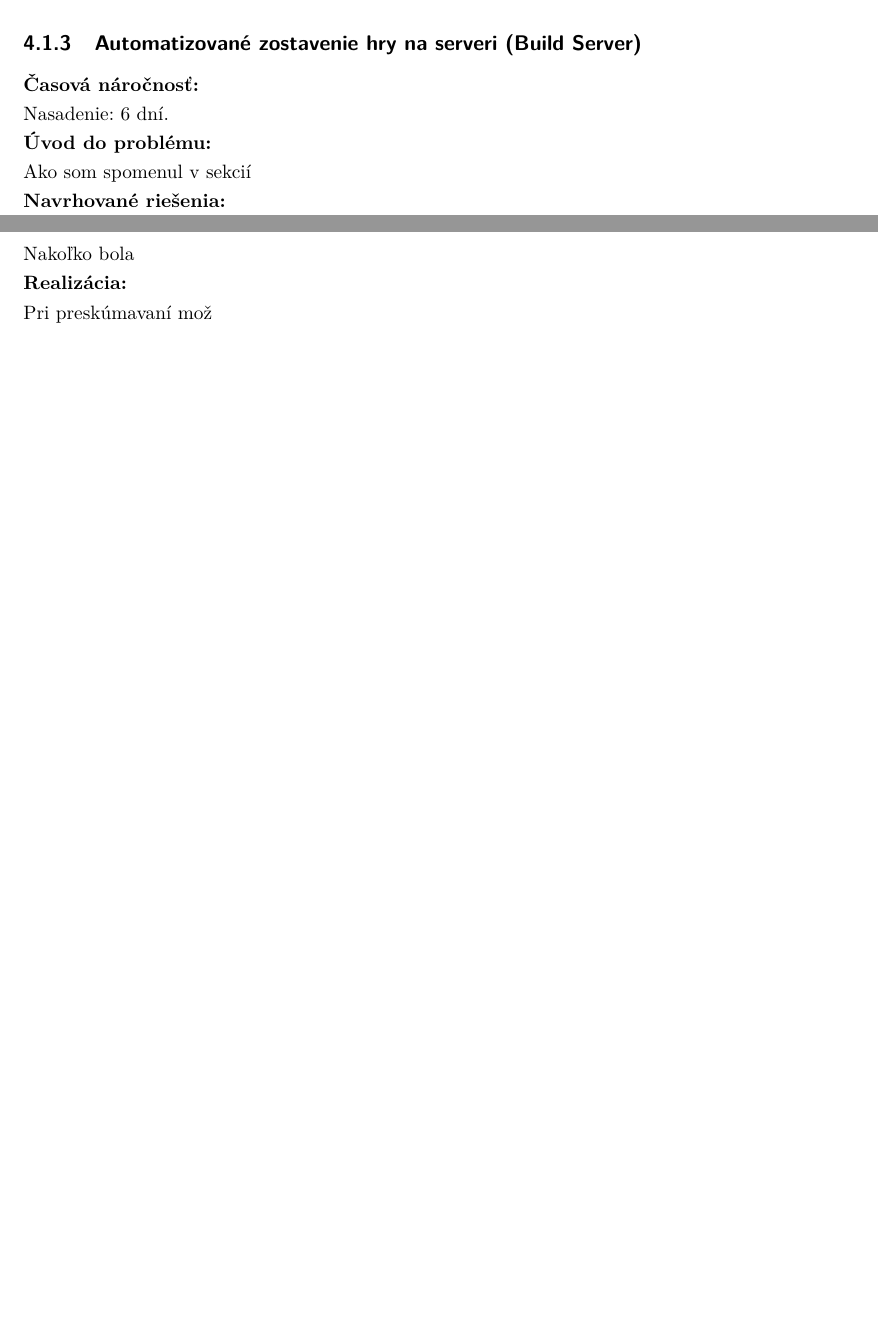
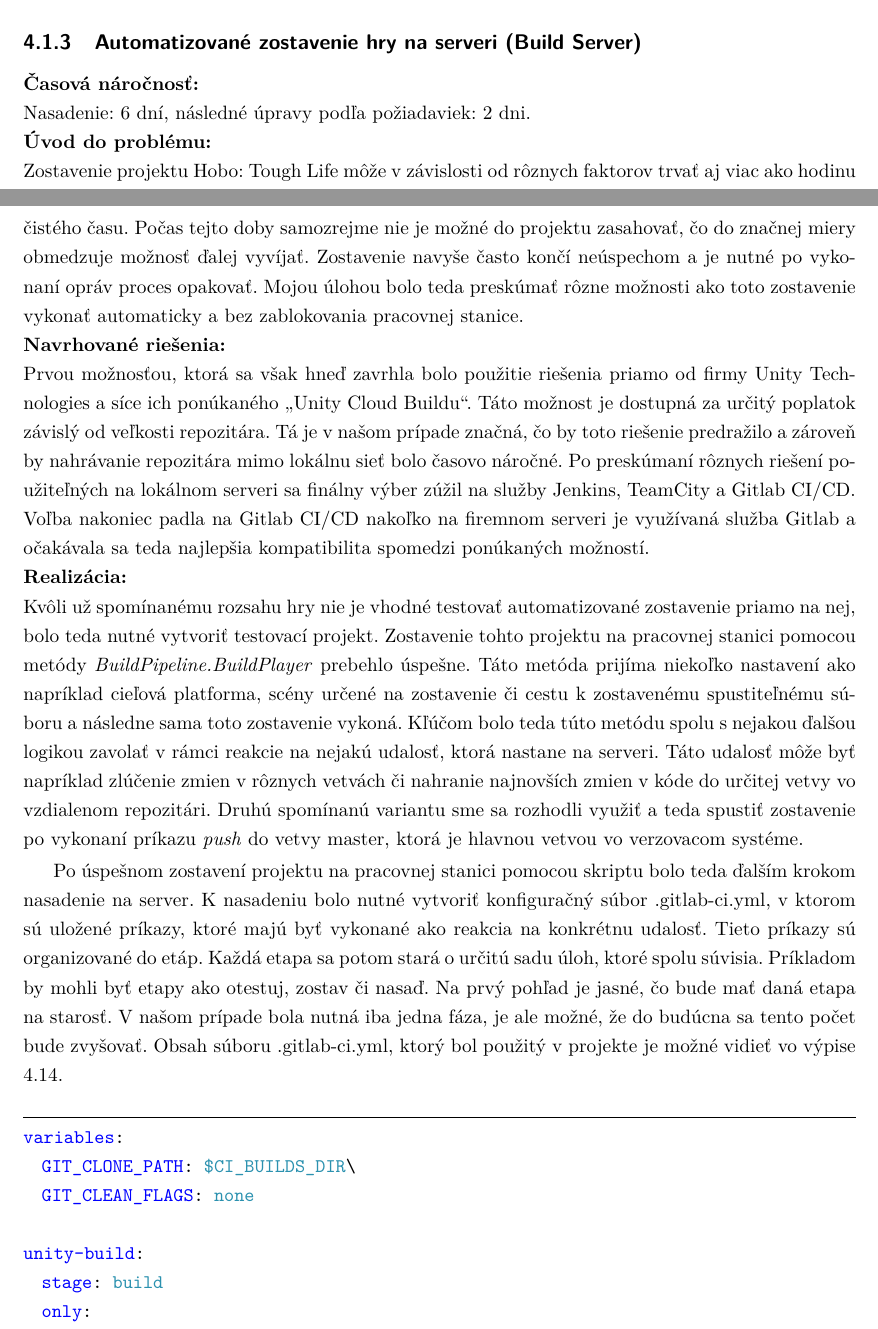
Before and after one commit to Or1m/BachelorThesis-PerunCreative, a LaTeX thesis (main.tex): two parts of pages 29 and 30 of 31 before the commit and two parts of pages 29 and 30 of 32 after it, joined at a grey line, cut so that both start at the same text, the shorter picture padded with empty space. The pictures show the PDF file main.pdf that the author committed with the source.

```diff
--- a/main.tex
+++ b/main.tex
@@ -11,0 +14 @@
+\lstdefinelanguage{yml}{
@@ -427,7 +454,7 @@
 \end{lstlisting}
 \subsection{Vytváranie \enquote{Patch notes} pre QA oddelenie (GitLogger)}
 \label{sec:GitLogger}
-\textbf{Časová náročnosť:} \\ Nasadenie: 3 dni.\\
+\textbf{Časová náročnosť:} \\ Nasadenie: 3 dni, následné úpravy: 1 deň.\\
 \textbf{Úvod do problému:} \\ S blížiacim sa dátumom vydania hry sa zvyšuje aj frekvencia testovania a rýchlosť s akou pribúdajú opravy chýb. Medzi jednotlivými zostaveniami aplikácie býva nejaké časové obdobie - zvyčajne jeden týždeň. Toto obdobie je zakončené nahraním najnovšie zostavenej verzie hry na platformu Steam, kde ju môže QA oddelenie začať testovať. Informovanie testerov o najnovších zmenách a opravách môže byť pracné a náchylné na vynechanie niektorých dôležitých vecí. Mojou úlohou bolo tento proces pokiaľ možno čo najviac optimalizovať.\\
 \textbf{Navrhované riešenia:} \\ Prvým navrhovaným riešením, ktoré sa už využívalo v niektorých vývojárskych nástrojoch bolo použitie knižnice, ktorá sa po zadaní správnych prihlasovacích údajov pripojí na Git server a prevedie prítomné \textit{commity} na štruktúru tried, s ktorou je potom možné ďalej pohodlne pracovať. Po preskúmaní tohto riešenia sa ukázalo, že jednotlivé knihovne nemajú vyriešenú podporu pripojenia na server pomocou protokolu SSH ale iba HTTPS, čo sa ukázalo ako veľký problém. Prišiel som teda s riešením, ktoré by si stiahlo \textit{commity} iba z lokálneho repozitára a to pomocou PowerShellu v OS Windows.  \\
 \textbf{Realizácia:} \\ Po založení testovacieho projektu na platforme .NET bolo mojím prvým krokom zistiť, ako programovo spustiť rôzne skripty a príkazy v programe Windows PowerShell či klasickom príkazovom riadku. Postupne som narazil na triedu \textit{PowerShell} určenú presne pre tento prípad použitia. Pomocou tejto triedy som si vytvoril metódu, ktorá vie spustiť ľubovoľný príkaz a vrátiť jeho výsledok ako pole reťazcov. Táto metóda je znázornená vo výpise \ref{src:Shell}.
@@ -501,10 +528,28 @@
 Aplikácia bola nasadená ako externý súbor, ktorý je spustený službou Gitlab CI/CD bližšie popísanou v sekcií \ref{sec:GitLab}.
 \subsection{Automatizované zostavenie hry na serveri (Build Server)}
 \label{sec:BuildServer}
-\textbf{Časová náročnosť:} \\ Nasadenie: 6 dní.\\
-\textbf{Úvod do problému:} \\ Ako som spomenul v sekcií \\
-\textbf{Navrhované riešenia:} \\ Nakoľko bola \\
-\textbf{Realizácia:} \\ Pri preskúmavaní mož
+\textbf{Časová náročnosť:} \\ Nasadenie: 6 dní, následné úpravy podľa požiadaviek: 2 dni.\\
+\textbf{Úvod do problému:} \\ Zostavenie projektu Hobo: Tough Life môže v závislosti od rôznych faktorov trvať aj viac ako hodinu čistého času. Počas tejto doby samozrejme nie je možné do projektu zasahovať, čo do značnej miery obmedzuje možnosť ďalej vyvíjať. Zostavenie navyše často končí neúspechom a je nutné po vykonaní opráv proces opakovať. Mojou úlohou bolo teda preskúmať rôzne možnosti ako toto zostavenie vykonať automaticky a bez zablokovania pracovnej stanice. \\
+\textbf{Navrhované riešenia:} \\ Prvou možnosťou, ktorá sa však hneď zavrhla bolo použitie riešenia priamo od firmy Unity Technologies a síce ich ponúkaného \enquote{Unity Cloud Buildu}. Táto možnost je dostupná za určitý poplatok závislý od veľkosti repozitára. Tá je v našom prípade značná, čo by toto riešenie predražilo a zároveň by nahrávanie repozitára mimo lokálnu sieť bolo časovo náročné. Po preskúmaní rôznych riešení použiteľných na lokálnom serveri sa finálny výber zúžil na služby Jenkins, TeamCity a Gitlab \mbox{CI/CD}. Voľba nakoniec padla na Gitlab CI/CD nakoľko na firemnom serveri je využívaná služba Gitlab a očakávala sa teda najlepšia kompatibilita spomedzi ponúkaných možností.\\
+\textbf{Realizácia:} \\ Kvôli už spomínanému rozsahu hry nie je vhodné testovať automatizované zostavenie priamo na nej, bolo teda nutné vytvoriť testovací projekt. Zostavenie tohto projektu na pracovnej stanici pomocou metódy \textit{BuildPipeline.BuildPlayer} prebehlo úspešne. Táto metóda prijíma niekoľko nastavení ako napríklad cieľová platforma, scény určené na zostavenie či cestu k zostavenému spustiteľnému súboru a následne sama toto zostavenie vykoná. Kľúčom bolo teda túto metódu spolu s nejakou ďalšou logikou zavolať v rámci reakcie na nejakú udalosť, ktorá nastane na serveri. Táto udalosť môže byť napríklad zlúčenie zmien v rôznych vetvách či nahranie najnovších zmien v kóde do určitej vetvy vo vzdialenom repozitári. Druhú spomínanú variantu sme sa rozhodli využiť a teda spustiť zostavenie po vykonaní príkazu \textit{push} do vetvy master, ktorá je hlavnou vetvou vo verzovacom systéme.
+
+Po úspešnom zostavení projektu na pracovnej stanici pomocou skriptu bolo teda ďalším krokom nasadenie na server. K nasadeniu bolo nutné vytvoriť konfiguračný súbor .gitlab-ci.yml, v ktorom sú uložené príkazy, ktoré majú byť vykonané ako reakcia na konkrétnu udalosť. Tieto príkazy sú organizované do etáp. Každá etapa sa potom stará o určitú sadu úloh, ktoré spolu súvisia. Príkladom by mohli byť etapy ako otestuj, zostav či nasaď. Na prvý pohľad je jasné, čo bude mať daná etapa na starosť. V našom prípade bola nutná iba jedna fáza, je ale možné, že do budúcna sa tento počet bude zvyšovať. Obsah súboru .gitlab-ci.yml, ktorý bol použitý v projekte je možné vidieť vo výpise \ref{src:YML}.
+
+\vspace{10pt}
+\begin{lstlisting}[language=yml,label=src:YML,caption={Obsah súboru .gitlab-ci.yml}]
+variables:
+  GIT_CLONE_PATH: $CI_BUILDS_DIR\
+  GIT_CLEAN_FLAGS: none
+
+unity-build:
+  stage: build
+  only:
+    - master
+  script:
+    - C:\PerunCreative\Projekty\Hobo\Build\runBuild.bat
+  tags:
+    - unity
+\end{lstlisting}
 \section{Optimalizácia a prevod hry na ďalšie platformy}
 \label{sec:Port}
 \section{Ostatné projekty}
```
Also changed, not shown: main.pdf, main.tex (46 more changed lines), 2 other files.
